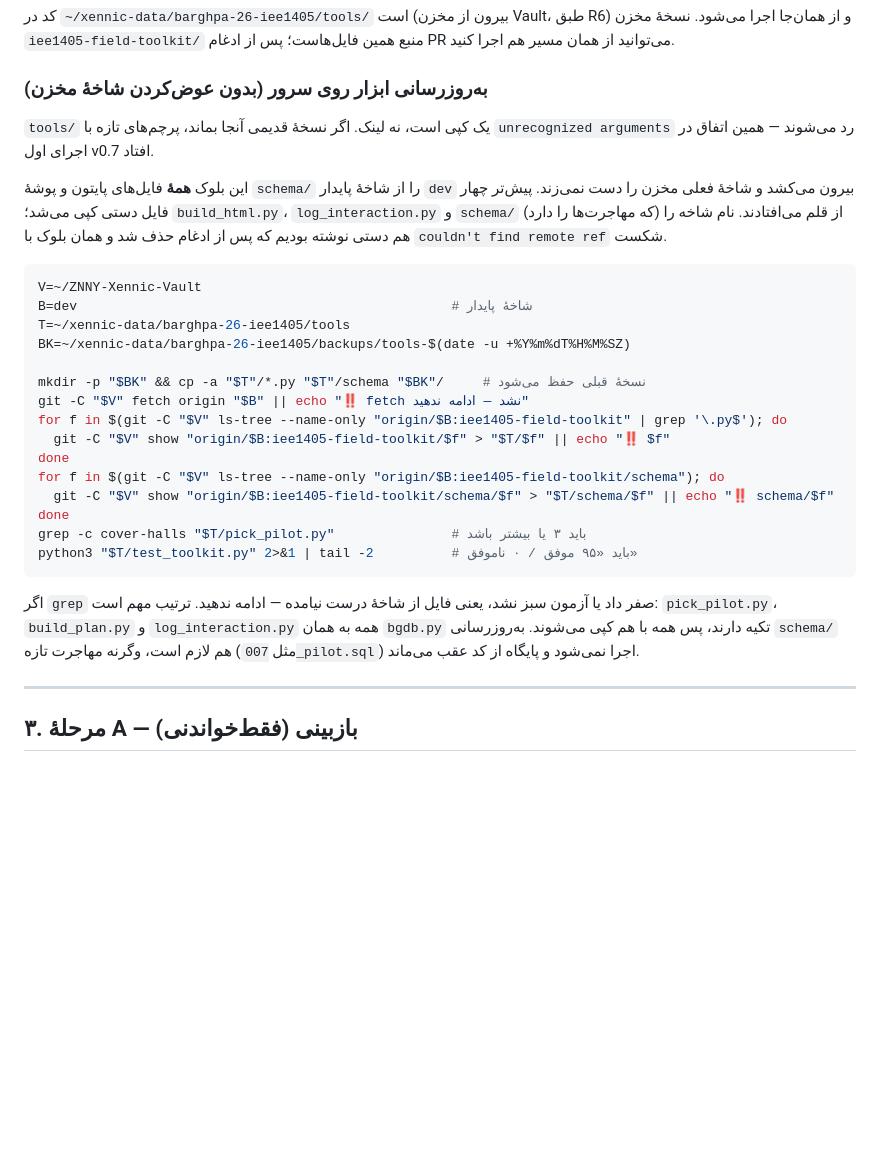
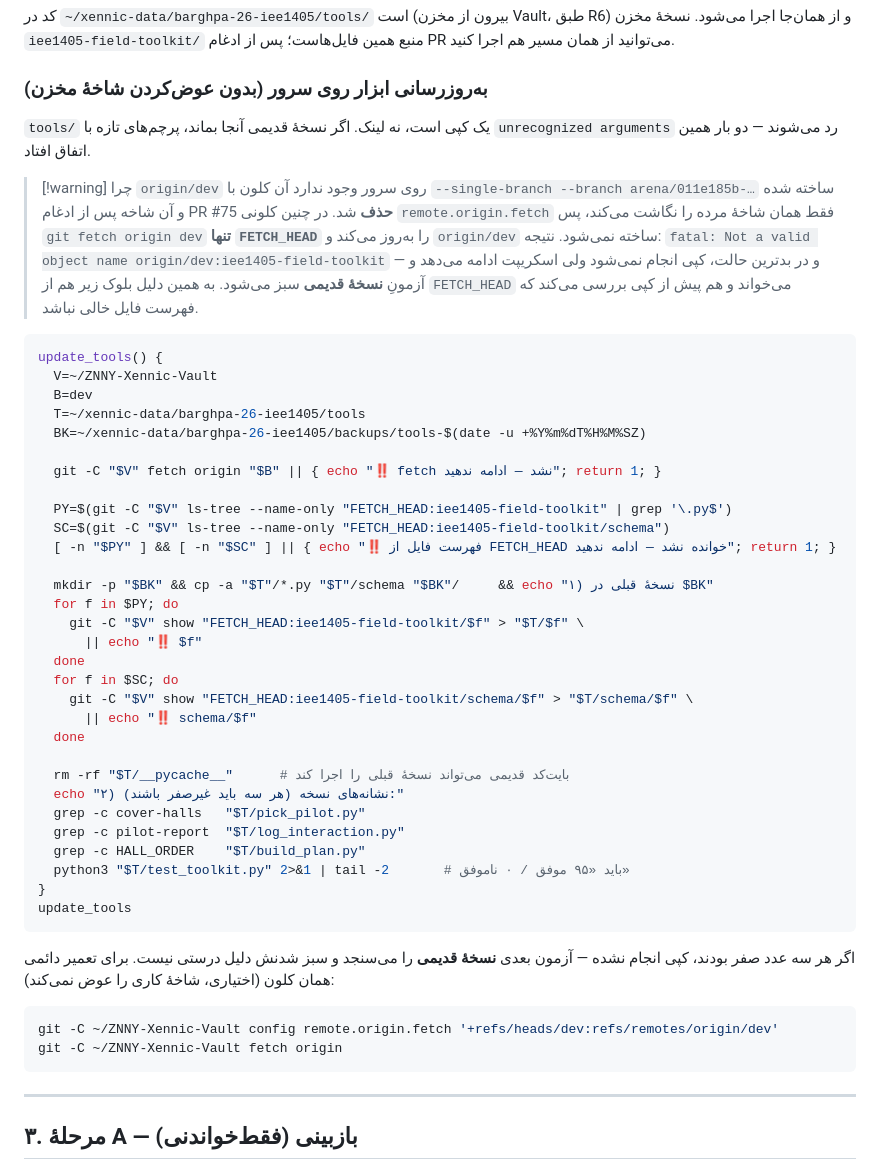
Before and after one commit to feerozmandi/ZNNY-Xennic-Vault, a Markdown page: iee1405-field-toolkit/README.md, the part around one of its changes. Drawn GitHub-style; blank space fills up the shorter version.

Commit message:
fix(field-toolkit): v0.8.1 — update block must not depend on origin/<branch>
Second failure of the same block on the server:
  fatal: Not a valid object name origin/dev:iee1405-field-toolkit

The server clone was created with --single-branch on a branch that has since
been deleted, so remote.origin.fetch does not map dev; 'git fetch origin dev'
updates FETCH_HEAD only. Worse, the fatal did not stop the script: nothing was
copied and the suite ran the *old* code and passed (91 instead of 95) - a
green test that proved nothing.

- read the tree from FETCH_HEAD, not origin/<branch>
- abort before copying if the file list is empty
- drop __pycache__ (stale bytecode can execute the previous version)
- print three version markers (cover-halls / pilot-report / HALL_ORDER) so
  a green suite is tied to the right code
- document the permanent refspec repair
- reproduced the exact failure locally (broken refspec + stale bytecode +
  missing build_plan.py) and verified the block fixes it in one pass: 95/0

PRJ-IEE-015 -> v0.1.29

Co-authored-by: arena-agent <297053741+arena-agent@users.noreply.github.com>

````diff
--- a/iee1405-field-toolkit/README.md
+++ b/iee1405-field-toolkit/README.md
@@ -47,37 +47,59 @@
 ### به‌روزرسانی ابزار روی سرور (بدون عوض‌کردن شاخهٔ مخزن)
 
 `tools/` یک کپی است، نه لینک. اگر نسخهٔ قدیمی آنجا بماند، پرچم‌های تازه با
-`unrecognized arguments` رد می‌شوند — همین اتفاق در اجرای اول v0.7 افتاد.
+`unrecognized arguments` رد می‌شوند — دو بار همین اتفاق افتاد.
 
-این بلوک **همهٔ** فایل‌های پایتون و پوشهٔ `schema/` را از شاخهٔ پایدار `dev`
-بیرون می‌کشد و شاخهٔ فعلی مخزن را دست نمی‌زند. پیش‌تر چهار فایل دستی کپی می‌شد؛
-`build_html.py`، `log_interaction.py` و `schema/` (که مهاجرت‌ها را دارد) از قلم
-می‌افتادند. نام شاخه را هم دستی نوشته بودیم که پس از ادغام حذف شد و همان بلوک
-با `couldn't find remote ref` شکست.
+> [!warning] چرا `origin/dev` روی سرور وجود ندارد
+> آن کلون با `--single-branch --branch arena/011e185b-…` ساخته شده و آن شاخه
+> پس از ادغام PR #75 **حذف** شد. در چنین کلونی `remote.origin.fetch` فقط همان
+> شاخهٔ مرده را نگاشت می‌کند، پس `git fetch origin dev` **تنها `FETCH_HEAD`**
+> را به‌روز می‌کند و `origin/dev` ساخته نمی‌شود. نتیجه: `fatal: Not a valid
+> object name origin/dev:iee1405-field-toolkit` — و در بدترین حالت، کپی
+> انجام نمی‌شود ولی اسکریپت ادامه می‌دهد و آزمونِ **نسخهٔ قدیمی** سبز می‌شود.
+> به همین دلیل بلوک زیر هم از `FETCH_HEAD` می‌خواند و هم پیش از کپی بررسی
+> می‌کند که فهرست فایل خالی نباشد.
 
 ```bash
-V=~/ZNNY-Xennic-Vault
-B=dev                                                # شاخهٔ پایدار
-T=~/xennic-data/barghpa-26-iee1405/tools
-BK=~/xennic-data/barghpa-26-iee1405/backups/tools-$(date -u +%Y%m%dT%H%M%SZ)
+update_tools() {
+  V=~/ZNNY-Xennic-Vault
+  B=dev
+  T=~/xennic-data/barghpa-26-iee1405/tools
+  BK=~/xennic-data/barghpa-26-iee1405/backups/tools-$(date -u +%Y%m%dT%H%M%SZ)
 
-mkdir -p "$BK" && cp -a "$T"/*.py "$T"/schema "$BK"/     # نسخهٔ قبلی حفظ می‌شود
-git -C "$V" fetch origin "$B" || echo "‼️ fetch نشد — ادامه ندهید"
-for f in $(git -C "$V" ls-tree --name-only "origin/$B:iee1405-field-toolkit" | grep '\.py$'); do
-  git -C "$V" show "origin/$B:iee1405-field-toolkit/$f" > "$T/$f" || echo "‼️ $f"
-done
-for f in $(git -C "$V" ls-tree --name-only "origin/$B:iee1405-field-toolkit/schema"); do
-  git -C "$V" show "origin/$B:iee1405-field-toolkit/schema/$f" > "$T/schema/$f" || echo "‼️ schema/$f"
-done
-grep -c cover-halls "$T/pick_pilot.py"               # باید ۳ یا بیشتر باشد
-python3 "$T/test_toolkit.py" 2>&1 | tail -2          # باید «۹۵ موفق / ۰ ناموفق»
+  git -C "$V" fetch origin "$B" || { echo "‼️ fetch نشد — ادامه ندهید"; return 1; }
+
+  PY=$(git -C "$V" ls-tree --name-only "FETCH_HEAD:iee1405-field-toolkit" | grep '\.py$')
+  SC=$(git -C "$V" ls-tree --name-only "FETCH_HEAD:iee1405-field-toolkit/schema")
+  [ -n "$PY" ] && [ -n "$SC" ] || { echo "‼️ فهرست فایل از FETCH_HEAD خوانده نشد — ادامه ندهید"; return 1; }
+
+  mkdir -p "$BK" && cp -a "$T"/*.py "$T"/schema "$BK"/     && echo "۱) نسخهٔ قبلی در $BK"
+  for f in $PY; do
+    git -C "$V" show "FETCH_HEAD:iee1405-field-toolkit/$f" > "$T/$f" \
+      || echo "‼️ $f"
+  done
+  for f in $SC; do
+    git -C "$V" show "FETCH_HEAD:iee1405-field-toolkit/schema/$f" > "$T/schema/$f" \
+      || echo "‼️ schema/$f"
+  done
+
+  rm -rf "$T/__pycache__"      # بایت‌کد قدیمی می‌تواند نسخهٔ قبلی را اجرا کند
+  echo "۲) نشانه‌های نسخه (هر سه باید غیرصفر باشند):"
+  grep -c cover-halls   "$T/pick_pilot.py"
+  grep -c pilot-report  "$T/log_interaction.py"
+  grep -c HALL_ORDER    "$T/build_plan.py"
+  python3 "$T/test_toolkit.py" 2>&1 | tail -2       # باید «۹۵ موفق / ۰ ناموفق»
+}
+update_tools
 ```
 
-اگر `grep` صفر داد یا آزمون سبز نشد، یعنی فایل از شاخهٔ درست نیامده — ادامه
-ندهید. ترتیب مهم است: `pick_pilot.py`، `build_plan.py` و `log_interaction.py`
-همه به همان `bgdb.py` تکیه دارند، پس همه با هم کپی می‌شوند. به‌روزرسانی
-`schema/` هم لازم است، وگرنه مهاجرت تازه (مثل `007_pilot.sql`) اجرا نمی‌شود و
-پایگاه از کد عقب می‌ماند.
+اگر هر سه عدد صفر بودند، کپی انجام نشده — آزمون بعدی **نسخهٔ قدیمی** را
+می‌سنجد و سبز شدنش دلیل درستی نیست. برای تعمیر دائمی همان کلون (اختیاری،
+شاخهٔ کاری را عوض نمی‌کند):
+
+```bash
+git -C ~/ZNNY-Xennic-Vault config remote.origin.fetch '+refs/heads/dev:refs/remotes/origin/dev'
+git -C ~/ZNNY-Xennic-Vault fetch origin
+```
 
 ---
 
````
Also changed, not shown: other parts of iee1405-field-toolkit/README.md (+1 -1 lines), 04_Projects/IEE_1405/PRJ-IEE-015 — اتوماسیون n8n و اتصال به PostgreSQL.md (+2 -1 lines).
